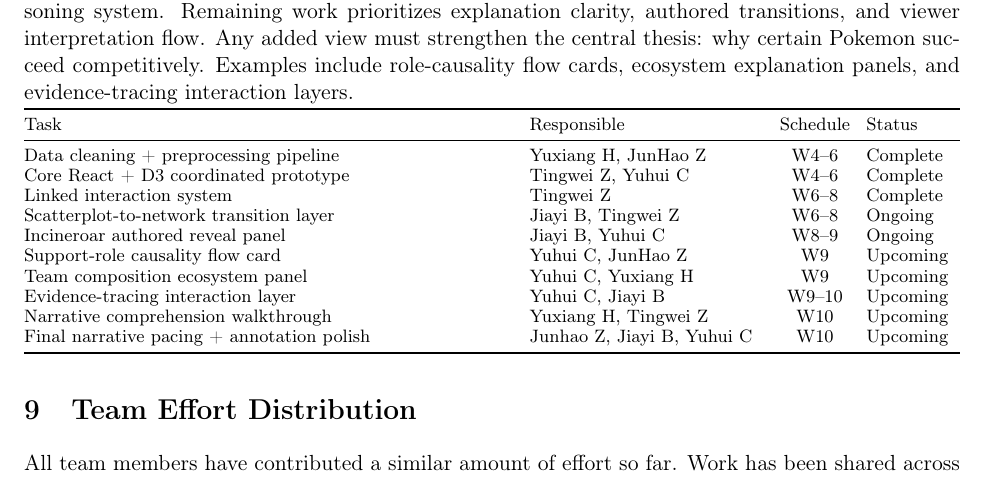
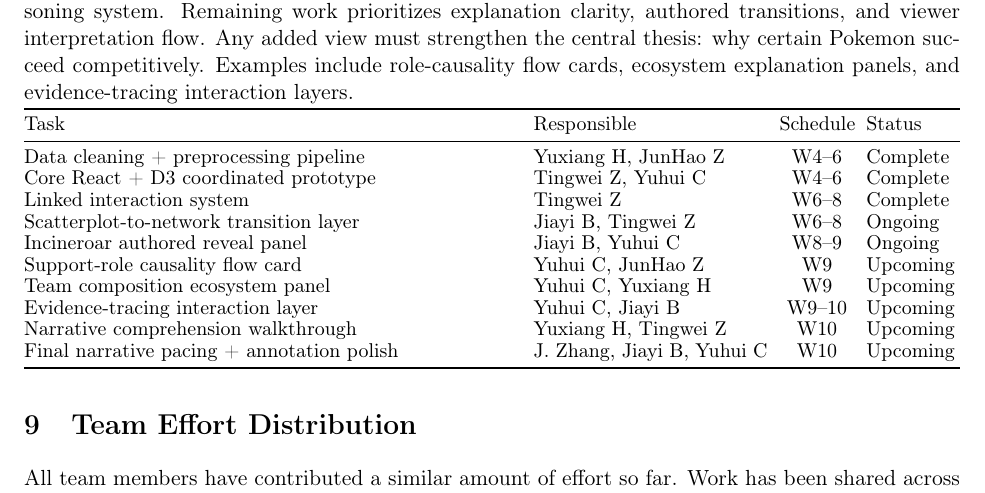
Before and after one commit to MaxCDX/ECS_163_final_team_13, a LaTeX document (report/team13progress.tex): part of page 4 of 5, cut so that both start at the same text. Compiled offline with pdfLaTeX.

Commit message:
Update team13progress.tex

```diff
--- a/report/team13progress.tex
+++ b/report/team13progress.tex
@@ -118,9 +118,9 @@ The case studies further support this pattern. Zacian Crowned Sword matches the
 
 The project has moved from assembling coordinated views toward refining a guided narrative reasoning system. Remaining work prioritizes explanation clarity, authored transitions, and viewer interpretation flow. Any added view must strengthen the central thesis: why certain Pokemon succeed competitively. Examples include role-causality flow cards, ecosystem explanation panels, and evidence-tracing interaction layers.
 
-{\footnotesize
-\setlength{\tabcolsep}{3.5pt}
-\renewcommand{\arraystretch}{0.92}
+{\small
+\setlength{\tabcolsep}{3pt}
+\renewcommand{\arraystretch}{0.9}
 \begin{tabularx}{\linewidth}{@{}>{\raggedright\arraybackslash}X >{\raggedright\arraybackslash}p{0.25\linewidth} >{\centering\arraybackslash}p{0.08\linewidth} >{\raggedright\arraybackslash}p{0.10\linewidth}@{}}
 \toprule
 Task & Responsible & Schedule & Status \\
@@ -134,7 +134,7 @@ Support-role causality flow card & Yuhui C, JunHao Z & W9 & Upcoming \\
 Team composition ecosystem panel & Yuhui C, Yuxiang H & W9 & Upcoming \\
 Evidence-tracing interaction layer & Yuhui C, Jiayi B & W9--10 & Upcoming \\
 Narrative comprehension walkthrough & Yuxiang H, Tingwei Z & W10 & Upcoming \\
-Final narrative pacing + annotation polish & Junhao Z, Jiayi B, Yuhui C & W10 & Upcoming \\
+Final narrative pacing + annotation polish & J. Zhang, Jiayi B, Yuhui C & W10 & Upcoming \\
 \bottomrule
 \end{tabularx}
 }
```
